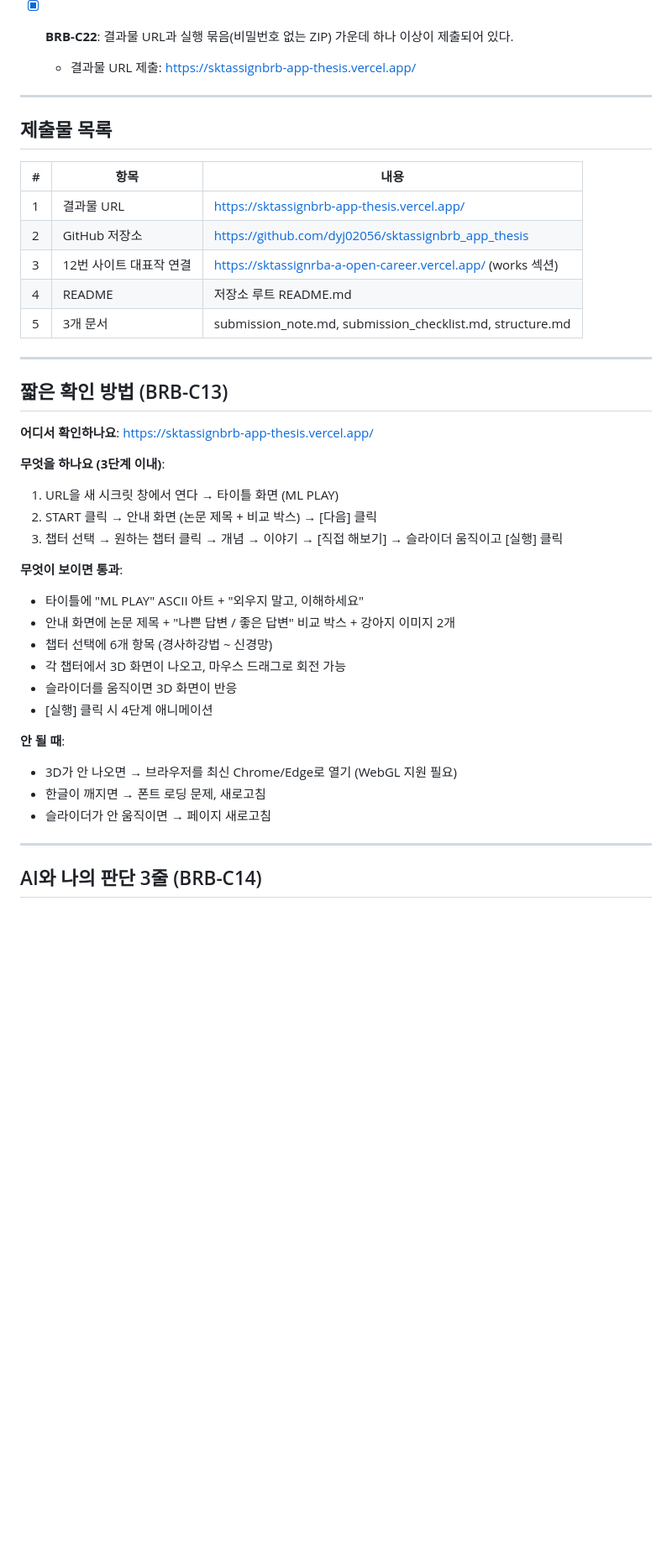
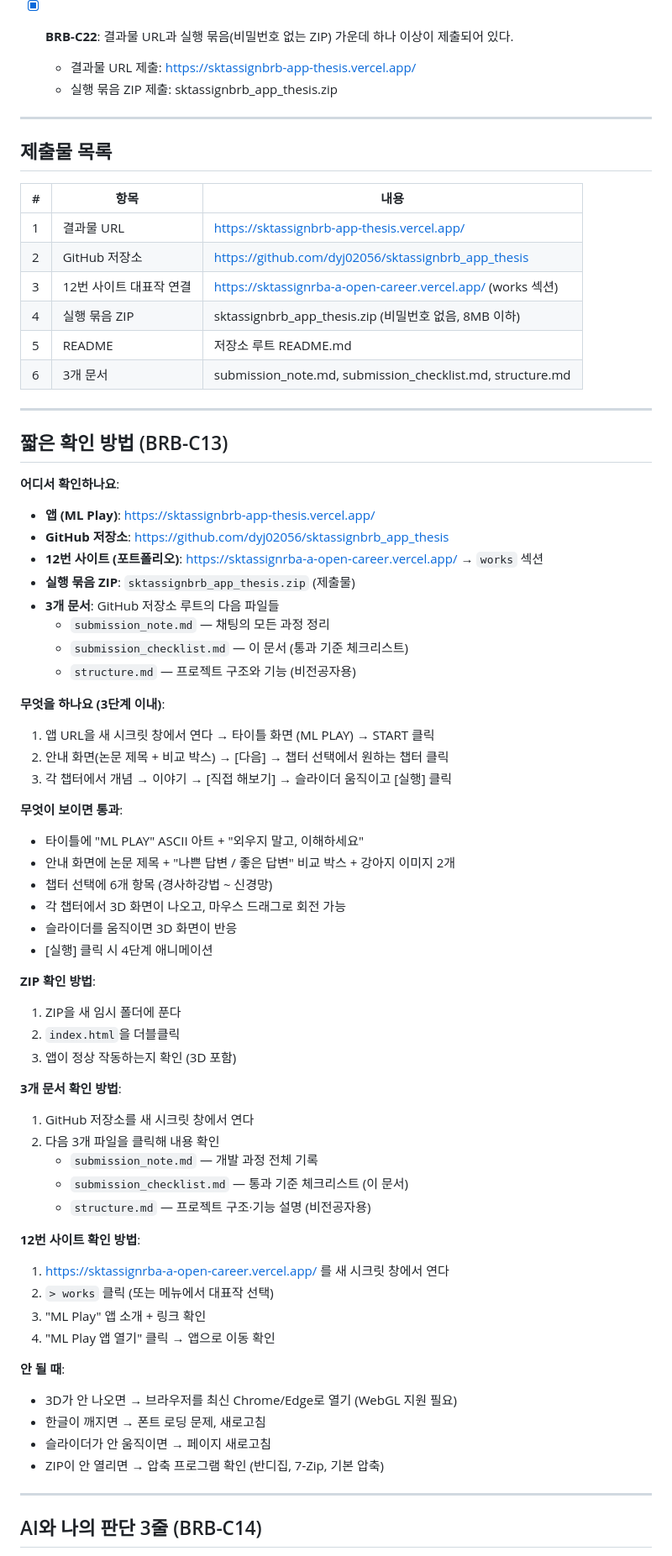
Before and after one commit to dyj02056/sktassignbrb_app_thesis, a Markdown page: docs/submission_checklist.md, the part around the change. Shown at 84% size. Rendered like a GitHub page; blank space fills up the shorter version.

```diff
--- a/docs/submission_checklist.md
+++ b/docs/submission_checklist.md
@@ -88,6 +88,7 @@
 
 - [x] **BRB-C22**: 결과물 URL과 실행 묶음(비밀번호 없는 ZIP) 가운데 하나 이상이 제출되어 있다.
   - 결과물 URL 제출: https://sktassignbrb-app-thesis.vercel.app/
+  - 실행 묶음 ZIP 제출: sktassignbrb_app_thesis.zip
 
 ---
 
@@ -98,20 +99,30 @@
 | 1 | 결과물 URL | https://sktassignbrb-app-thesis.vercel.app/ |
 | 2 | GitHub 저장소 | https://github.com/dyj02056/sktassignbrb_app_thesis |
 | 3 | 12번 사이트 대표작 연결 | https://sktassignrba-a-open-career.vercel.app/ (works 섹션) |
-| 4 | README | 저장소 루트 README.md |
-| 5 | 3개 문서 | submission_note.md, submission_checklist.md, structure.md |
+| 4 | 실행 묶음 ZIP | sktassignbrb_app_thesis.zip (비밀번호 없음, 8MB 이하) |
+| 5 | README | 저장소 루트 README.md |
+| 6 | 3개 문서 | submission_note.md, submission_checklist.md, structure.md |
 
 ---
 
 ## 짧은 확인 방법 (BRB-C13)
 
-**어디서 확인하나요**: https://sktassignbrb-app-thesis.vercel.app/
+**어디서 확인하나요**:
+
+- **앱 (ML Play)**: https://sktassignbrb-app-thesis.vercel.app/
+- **GitHub 저장소**: https://github.com/dyj02056/sktassignbrb_app_thesis
+- **12번 사이트 (포트폴리오)**: https://sktassignrba-a-open-career.vercel.app/ → `works` 섹션
+- **실행 묶음 ZIP**: `sktassignbrb_app_thesis.zip` (제출물)
+- **3개 문서**: GitHub 저장소 루트의 다음 파일들
+  - `submission_note.md` — 채팅의 모든 과정 정리
+  - `submission_checklist.md` — 이 문서 (통과 기준 체크리스트)
+  - `structure.md` — 프로젝트 구조와 기능 (비전공자용)
 
 **무엇을 하나요 (3단계 이내)**:
 
-1. URL을 새 시크릿 창에서 연다 → 타이틀 화면 (ML PLAY)
-2. START 클릭 → 안내 화면 (논문 제목 + 비교 박스) → [다음] 클릭
-3. 챕터 선택 → 원하는 챕터 클릭 → 개념 → 이야기 → [직접 해보기] → 슬라이더 움직이고 [실행] 클릭
+1. 앱 URL을 새 시크릿 창에서 연다 → 타이틀 화면 (ML PLAY) → START 클릭
+2. 안내 화면(논문 제목 + 비교 박스) → [다음] → 챕터 선택에서 원하는 챕터 클릭
+3. 각 챕터에서 개념 → 이야기 → [직접 해보기] → 슬라이더 움직이고 [실행] 클릭
 
 **무엇이 보이면 통과**:
 
@@ -122,11 +133,33 @@
 - 슬라이더를 움직이면 3D 화면이 반응
 - [실행] 클릭 시 4단계 애니메이션
 
+**ZIP 확인 방법**:
+
+1. ZIP을 새 임시 폴더에 푼다
+2. `index.html`을 더블클릭
+3. 앱이 정상 작동하는지 확인 (3D 포함)
+
+**3개 문서 확인 방법**:
+
+1. GitHub 저장소를 새 시크릿 창에서 연다
+2. 다음 3개 파일을 클릭해 내용 확인
+   - `submission_note.md` — 개발 과정 전체 기록
+   - `submission_checklist.md` — 통과 기준 체크리스트 (이 문서)
+   - `structure.md` — 프로젝트 구조·기능 설명 (비전공자용)
+
+**12번 사이트 확인 방법**:
+
+1. https://sktassignrba-a-open-career.vercel.app/ 를 새 시크릿 창에서 연다
+2. `> works` 클릭 (또는 메뉴에서 대표작 선택)
+3. "ML Play" 앱 소개 + 링크 확인
+4. "ML Play 앱 열기" 클릭 → 앱으로 이동 확인
+
 **안 될 때**:
 
 - 3D가 안 나오면 → 브라우저를 최신 Chrome/Edge로 열기 (WebGL 지원 필요)
 - 한글이 깨지면 → 폰트 로딩 문제, 새로고침
 - 슬라이더가 안 움직이면 → 페이지 새로고침
+- ZIP이 안 열리면 → 압축 프로그램 확인 (반디집, 7-Zip, 기본 압축)
 
 ---
 
```
